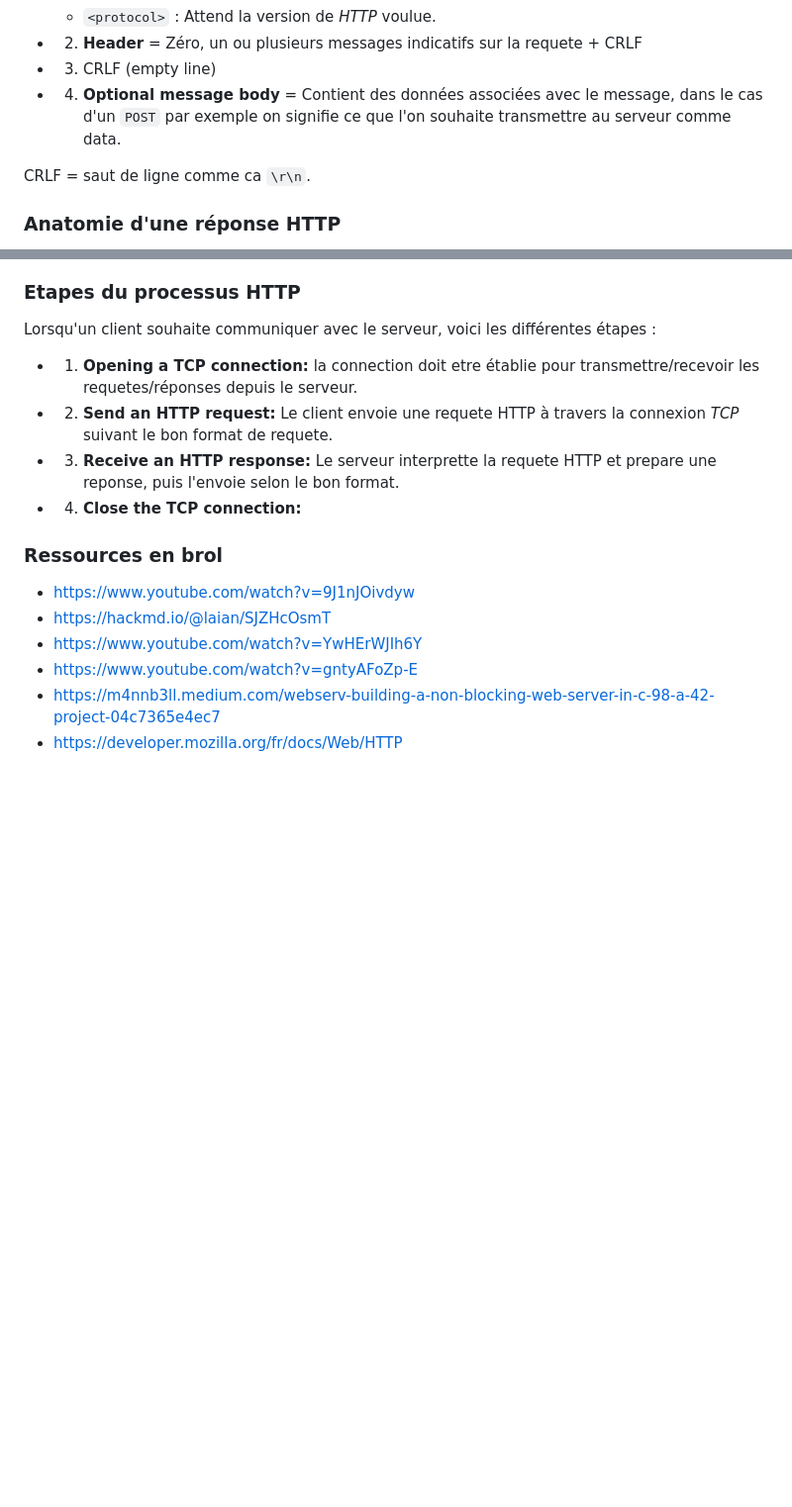
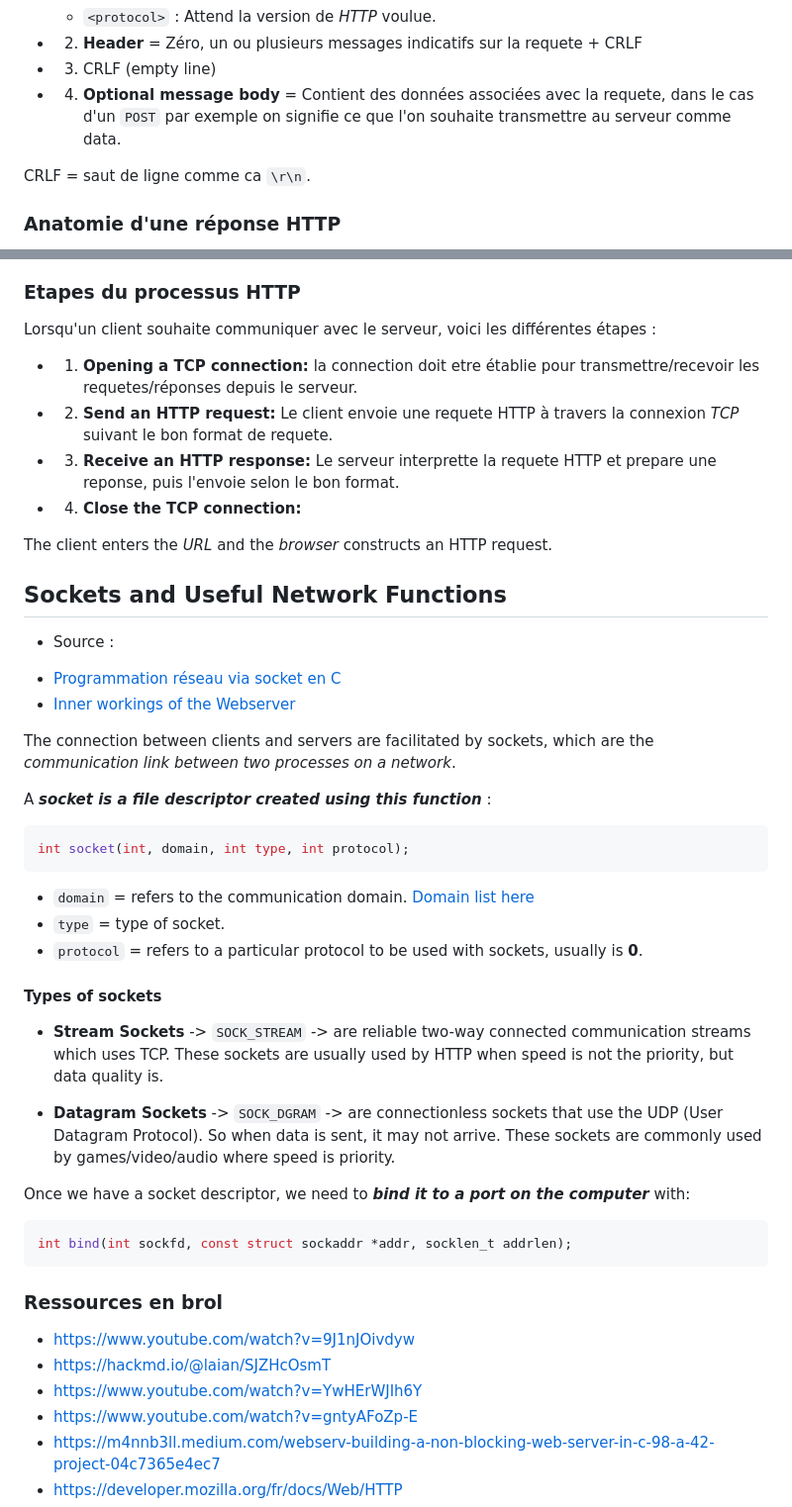
Before and after one commit to litchicoding/webserv, a Markdown page: documentation.md, 2 parts joined by grey strips. Shown at 99% size. Drawn GitHub-style; blank space fills up the shorter version.

````diff
--- a/documentation.md
+++ b/documentation.md
@@ -113,7 +113,7 @@ Une requete HTTP est un message suivant un certain format :
 
 - 3. CRLF (empty line)
 
-- 4. **Optional message body** = Contient des données associées avec le message, dans le cas d'un `POST` par exemple on signifie ce que l'on souhaite transmettre au serveur comme data.
+- 4. **Optional message body** = Contient des données associées avec la requete, dans le cas d'un `POST` par exemple on signifie ce que l'on souhaite transmettre au serveur comme data.
 
 CRLF = saut de ligne comme ca `\r\n`.
 
@@ -137,7 +137,37 @@ Lorsqu'un client souhaite communiquer avec le serveur, voici les différentes é
 -	3. **Receive an HTTP response:** Le serveur interprette la requete HTTP et prepare une reponse, puis l'envoie selon le bon format.
 -	4. **Close the TCP connection:**
 
+The client enters the *URL* and the *browser* constructs an HTTP request.
 
+## Sockets and Useful Network Functions
+
+- Source :
+* [Programmation réseau via socket en C](https://www.codequoi.com/programmation-reseau-via-socket-en-c/)
+* [Inner workings of the Webserver](https://hackmd.io/@laian/SJZHcOsmT#Sockets-and-Useful-Network-Functions)
+
+The connection between clients and servers are facilitated by sockets, which are the *communication link between two processes on a network*.
+
+A ***socket is a file descriptor created using this function*** :
+
+```cpp
+int	socket(int, domain, int type, int protocol);
+```
+- `domain` = refers to the communication domain. [Domain list here](https://linux.die.net/man/2/socket)
+- `type` = type of socket.
+- `protocol` = refers to a particular protocol to be used with sockets, usually is **0**.
+
+#### Types of sockets
+
+- **Stream Sockets** -> `SOCK_STREAM`
+-> are reliable two-way connected communication streams which uses TCP. These sockets are usually used by HTTP when speed is not the priority, but data quality is.
+
+- **Datagram Sockets** -> `SOCK_DGRAM`
+-> are connectionless sockets that use the UDP (User Datagram Protocol). So when data is sent, it may not arrive. These sockets are commonly used by games/video/audio where speed is priority.
+
+Once we have a socket descriptor, we need to ***bind it to a port on the computer*** with:
+```cpp
+int	bind(int sockfd, const struct sockaddr *addr, socklen_t addrlen);
+```
 
 
 ### Ressources en brol
````
